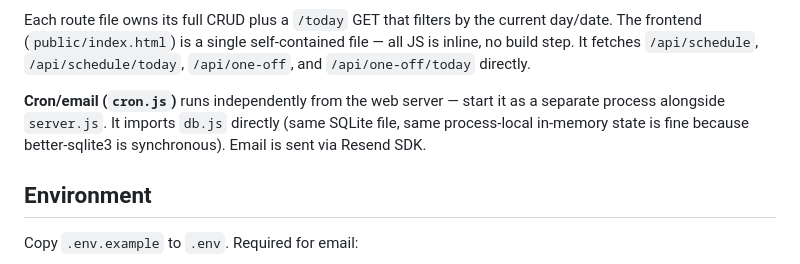
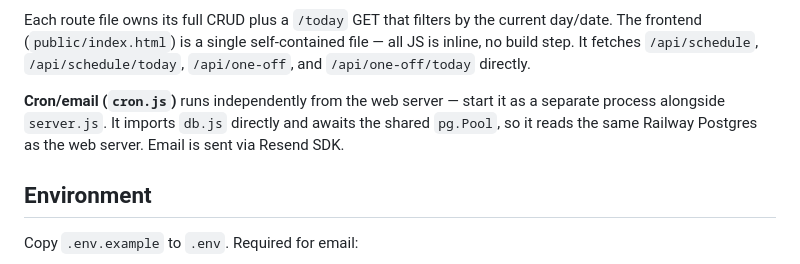
Before and after one commit to AyaTarek91/kids-scheduler, a Markdown page: CLAUDE.md, the part around the change. GitHub-like rendering.

Commit message:
Docs: correct cron.js DB description to Postgres
cron.js shares the Railway Postgres pool via db.js; the old text still
described the SQLite/better-sqlite3 setup.

Co-Authored-By: Claude Opus 4.8 <noreply@anthropic.com>

```diff
--- a/CLAUDE.md
+++ b/CLAUDE.md
@@ -38,7 +38,7 @@ node cli.js event delete <id>
 
 Each route file owns its full CRUD plus a `/today` GET that filters by the current day/date. The frontend (`public/index.html`) is a single self-contained file — all JS is inline, no build step. It fetches `/api/schedule`, `/api/schedule/today`, `/api/one-off`, and `/api/one-off/today` directly.
 
-**Cron/email (`cron.js`)** runs independently from the web server — start it as a separate process alongside `server.js`. It imports `db.js` directly (same SQLite file, same process-local in-memory state is fine because better-sqlite3 is synchronous). Email is sent via Resend SDK.
+**Cron/email (`cron.js`)** runs independently from the web server — start it as a separate process alongside `server.js`. It imports `db.js` directly and awaits the shared `pg.Pool`, so it reads the same Railway Postgres as the web server. Email is sent via Resend SDK.
 
 ## Environment
 
```
